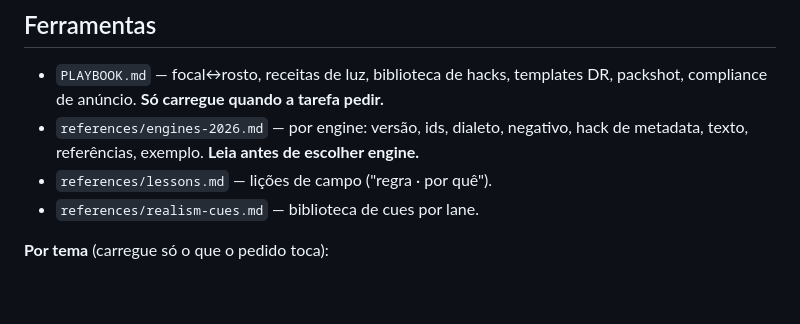
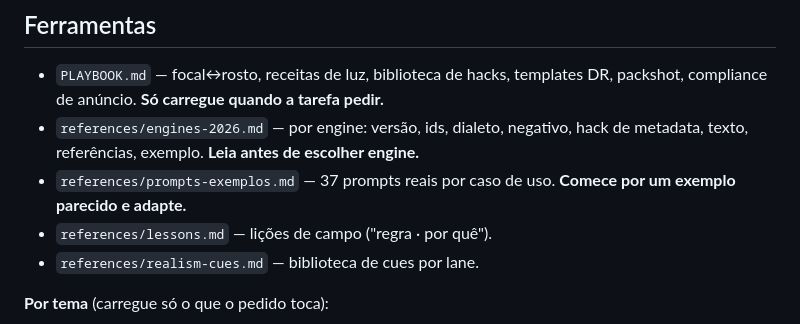
Before and after one commit to cybertronproductions/maya-cyberia-prompting-engineer, a Markdown page: skills/maya-cyberia-prompting-engineer/SKILL.md, the part around the change. GitHub-like rendering; blank space fills up the shorter version.

Commit message:
feat: 37 prompts reais por caso de uso
Co-Authored-By: Claude Opus 5.5 <noreply@anthropic.com>

```diff
--- a/skills/maya-cyberia-prompting-engineer/SKILL.md
+++ b/skills/maya-cyberia-prompting-engineer/SKILL.md
@@ -157,6 +157,7 @@ rejuvenescer.
   packshot, compliance de anúncio. **Só carregue quando a tarefa pedir.**
 - `references/engines-2026.md` — por engine: versão, ids, dialeto, negativo, hack de
   metadata, texto, referências, exemplo. **Leia antes de escolher engine.**
+- `references/prompts-exemplos.md` — 37 prompts reais por caso de uso. **Comece por um exemplo parecido e adapte.**
 - `references/lessons.md` — lições de campo ("regra · por quê").
 - `references/realism-cues.md` — biblioteca de cues por lane.
 
```
Also changed, not shown: 1 other file.
